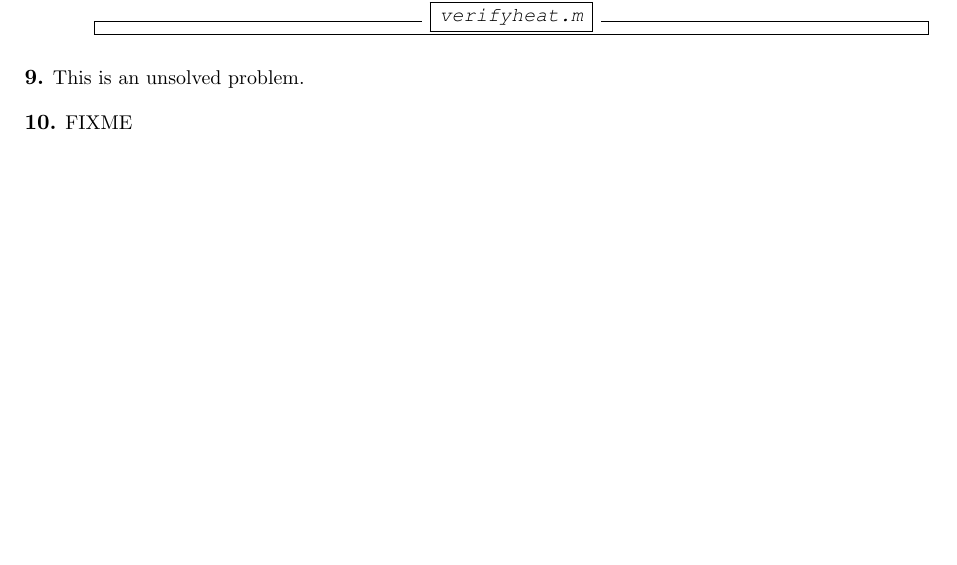
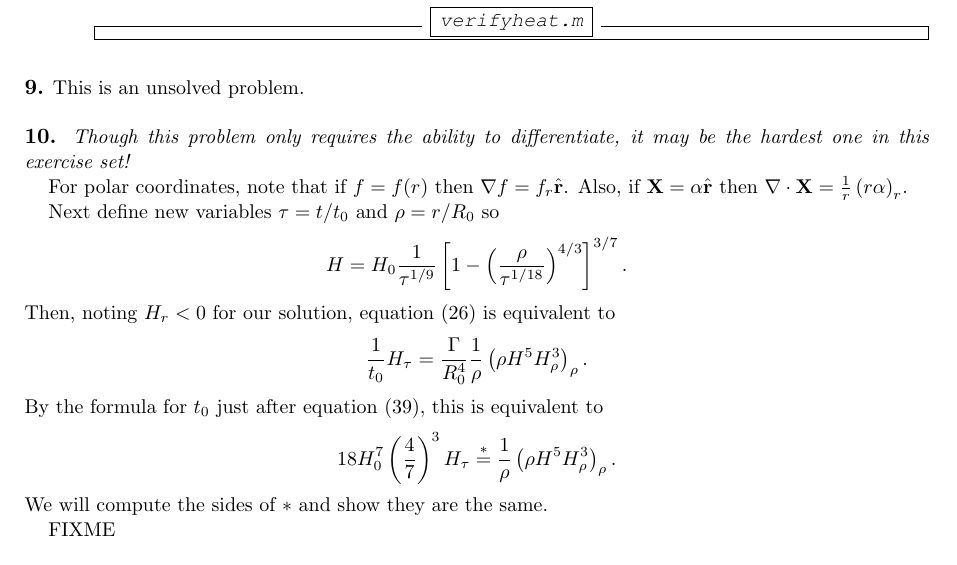
Before and after one commit to bueler/public-junk, a LaTeX paper (solns/southtirol.tex): part of page 4 of 6, cut so that both start at the same text, the shorter picture padded with empty space. Compiled offline with pdfLaTeX.

Commit message:
work on problem 10

```diff
--- a/solns/southtirol.tex
+++ b/solns/southtirol.tex
@@ -184,7 +184,19 @@ by substitution $u=x/\sqrt{4D}$.  Thus $A = (4\pi D)^{-1/2}$ and $T(t,x) = (4\pi
 
 \prob{9}  This is an unsolved problem.
 
-\prob{10}  FIXME
+\prob{10}  \emph{Though this problem only requires the ability to differentiate, it may be the hardest one in this exercise set!}
+
+For polar coordinates, note that if $f=f(r)$ then $\grad f = f_r \hat{\mathbf{r}}$.  Also, if $\mathbf{X}=\alpha \hat{\mathbf{r}}$ then $\Div \mathbf{X} = \frac{1}{r} \left(r \alpha\right)_r$.
+
+Next define new variables $\tau = t/t_0$ and $\rho = r/R_0$ so
+    $$H = H_0 \frac{1}{\tau^{1/9}} \left[1 - \left( \frac{\rho}{\tau^{1/18}} \right)^{4/3}\right]^{3/7}.$$
+Then, noting $H_r < 0$ for our solution, equation (26) is equivalent to
+    $$\frac{1}{t_0} H_\tau = \frac{\Gamma}{R_0^4} \frac{1}{\rho} \left(\rho H^5 H_\rho^3\right)_\rho.$$
+By the formula for $t_0$ just after equation (39), this is equivalent to
+    $$18 H_0^7 \left(\frac{4}{7}\right)^3 H_\tau \stackrel{\ast}{=} \frac{1}{\rho} \left(\rho H^5 H_\rho^3\right)_\rho.$$
+We will compute the sides of $\ast$ and show they are the same.
+
+FIXME
 
 \prob{11}  The time-dependent margin radius of the Halfar solution is $R(t) = R_0 (t/t_0)^{1/18}$, an expression which comes from setting $H(t,r)=0$ and solving.  The volume at time $t$ is found by integrating out to this radius.  Using polar coordinates and successive substitutions $s = (t/t_0)^{1/18}$ and then $u=r/(R_0 s)$ we have
 \begin{align*}
```
